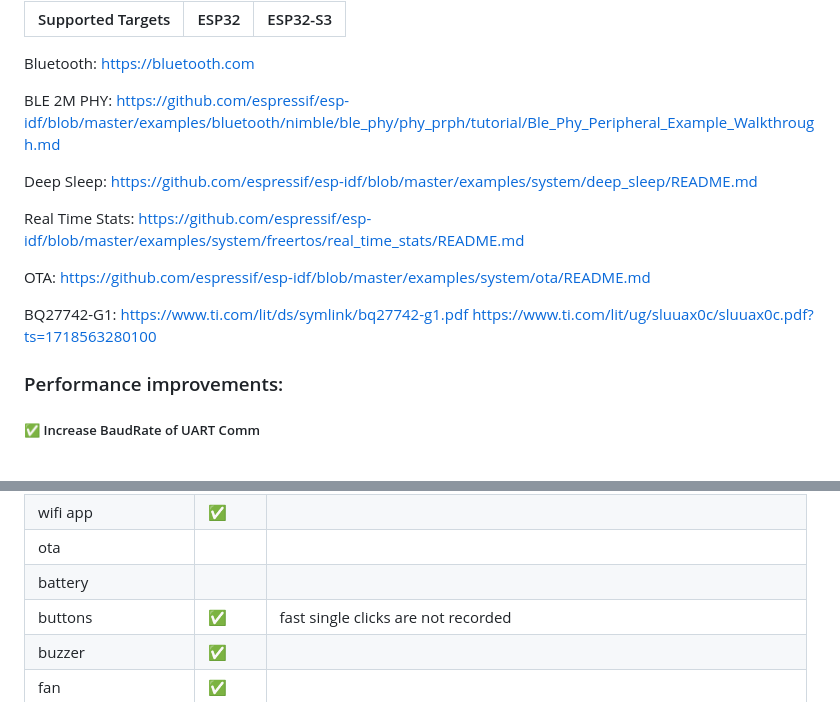
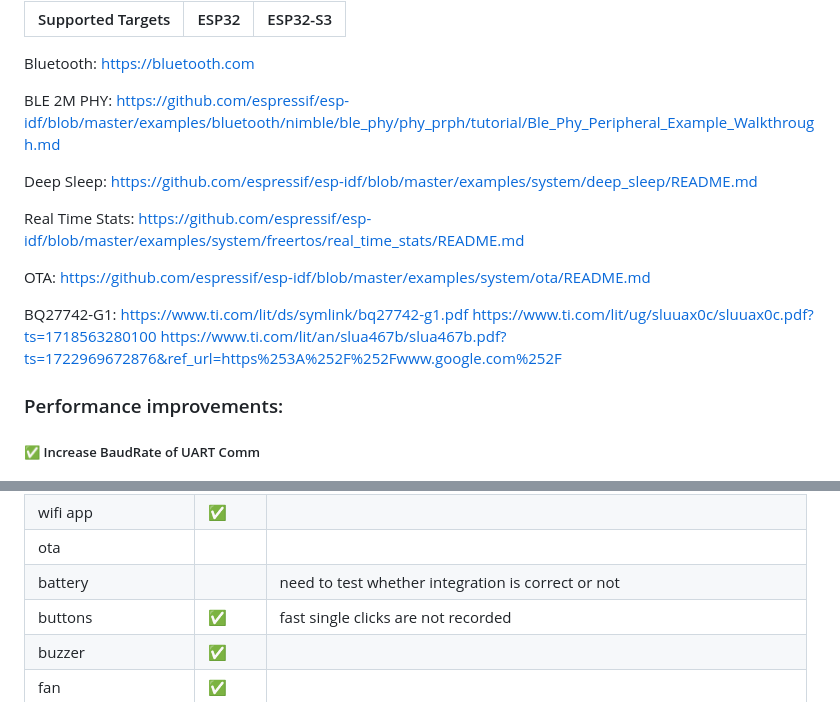
Before and after one commit to RFIDReader/rfid_reader_firmware, a Markdown page: README.md, 2 parts joined by grey strips. Rendered like a GitHub page.

```diff
--- a/README.md
+++ b/README.md
@@ -3,7 +3,8 @@
 
 Bluetooth: https://bluetooth.com
 
-BLE 2M PHY: https://github.com/espressif/esp-idf/blob/master/examples/bluetooth/nimble/ble_phy/phy_prph/tutorial/Ble_Phy_Peripheral_Example_Walkthrough.md
+BLE 2M
+PHY: https://github.com/espressif/esp-idf/blob/master/examples/bluetooth/nimble/ble_phy/phy_prph/tutorial/Ble_Phy_Peripheral_Example_Walkthrough.md
 
 Deep Sleep: https://github.com/espressif/esp-idf/blob/master/examples/system/deep_sleep/README.md
 
@@ -13,6 +14,7 @@ OTA: https://github.com/espressif/esp-idf/blob/master/examples/system/ota/README
 
 BQ27742-G1: https://www.ti.com/lit/ds/symlink/bq27742-g1.pdf
 https://www.ti.com/lit/ug/sluuax0c/sluuax0c.pdf?ts=1718563280100
+https://www.ti.com/lit/an/slua467b/slua467b.pdf?ts=1722969672876&ref_url=https%253A%252F%252Fwww.google.com%252F
 
 ### Performance improvements:
 
@@ -180,7 +198,7 @@ Two Way Communication (Client <=> Reader <=> rfid module)
 | usb app              |        |                                                                       |
 | wifi app             | ✅      |                                                                       |
 | ota                  |        |                                                                       |
-| battery              |        |                                                                       |
+| battery              |        | need to test whether integration is correct or not                    |
 | buttons              | ✅      | fast single clicks are not recorded                                   |
 | buzzer               | ✅      |                                                                       |
 | fan                  | ✅      |                                                                       |
```
Also changed, not shown: other parts of README.md (+17 -1 lines).
